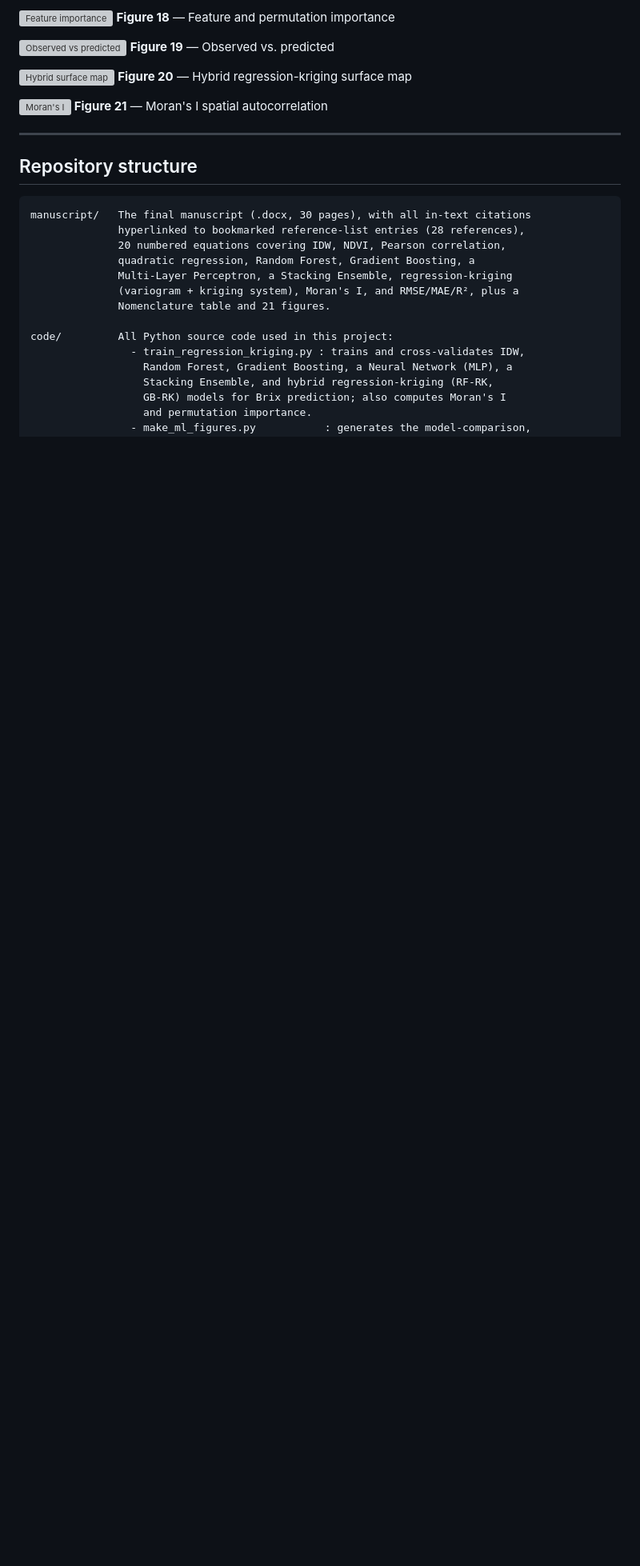
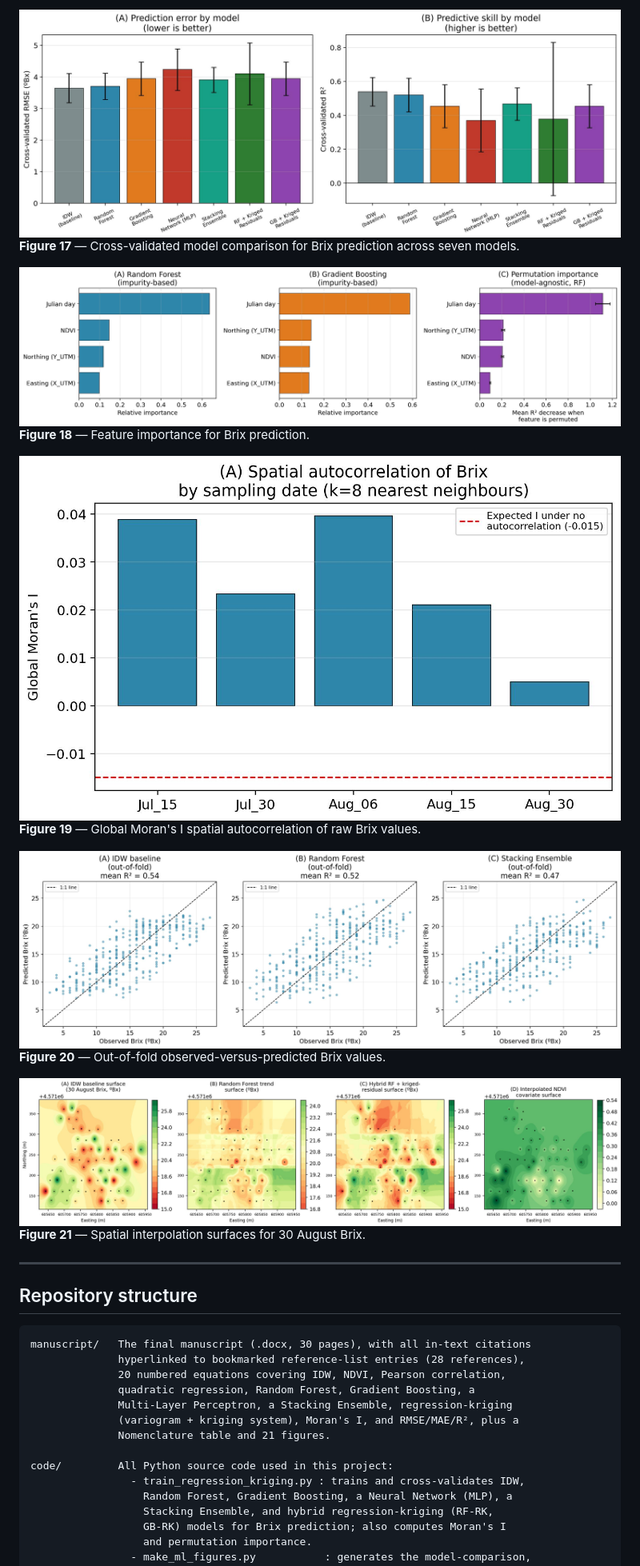
Before and after one commit to halilunaziru73-creator/Operationalizing-GIS-and-Machine-Learning-across-Contrasting-Cropping-Systems, a Markdown page: README.md, the part around one of its changes. Shown at 80% size. Rendered like a GitHub page; blank space fills up the shorter version; grey boxes are pictures that could not be loaded.

```diff
--- a/README.md
+++ b/README.md
@@ -73,15 +76,19 @@ All 21 manuscript figures, grouped by case study. Each panel is labelled
 
-![Feature importance](figures/ml_grid2_feature_importance.jpg)
-**Figure 18** — Feature and permutation importance
+![Cross-validated model comparison](figures/Figure_17_grape_ml_model_comparison.jpg)
+**Figure 17** — Cross-validated model comparison for Brix prediction across
+seven models.
 
-![Observed vs predicted](figures/ml_grid3_observed_vs_predicted.jpg)
-**Figure 19** — Observed vs. predicted
+![Feature importance](figures/Figure_18_grape_ml_feature_importance.jpg)
+**Figure 18** — Feature importance for Brix prediction.
 
-![Hybrid surface map](figures/ml_grid4_hybrid_surface_map.jpg)
-**Figure 20** — Hybrid regression-kriging surface map
+![Moran's I](figures/Figure_19_grape_morans_i.jpg)
+**Figure 19** — Global Moran's I spatial autocorrelation of raw Brix values.
 
-![Moran's I](figures/ml_grid5_morans_i.jpg)
-**Figure 21** — Moran's I spatial autocorrelation
+![Observed vs. predicted](figures/Figure_20_grape_observed_vs_predicted.jpg)
+**Figure 20** — Out-of-fold observed-versus-predicted Brix values.
+
+![Spatial interpolation, 30 August](figures/Figure_21_grape_spatial_interpolation_30aug.jpg)
+**Figure 21** — Spatial interpolation surfaces for 30 August Brix.
 
 ---
 
```
Also changed, not shown: other parts of README.md (+50 -48 lines).
